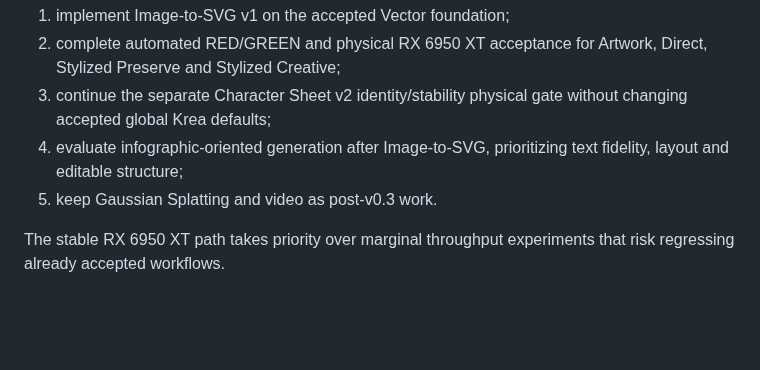
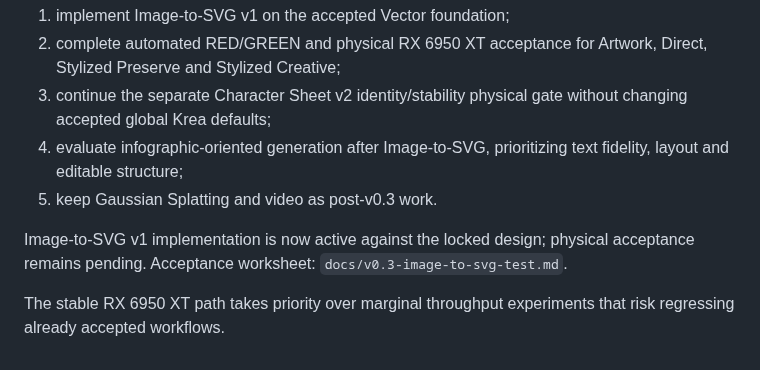
Before and after one commit to quendae/stableamd, a Markdown page: README.md, the part around the change. GitHub-like rendering; blank space fills up the shorter version.

Commit message:
docs: mark Image-to-SVG implementation active

```diff
--- a/README.md
+++ b/README.md
@@ -350,4 +350,6 @@ Useful project documents:
 4. evaluate infographic-oriented generation after Image-to-SVG, prioritizing text fidelity, layout and editable structure;
 5. keep Gaussian Splatting and video as post-v0.3 work.
 
+Image-to-SVG v1 implementation is now active against the locked design; physical acceptance remains pending. Acceptance worksheet: `docs/v0.3-image-to-svg-test.md`.
+
 The stable RX 6950 XT path takes priority over marginal throughput experiments that risk regressing already accepted workflows.
```
